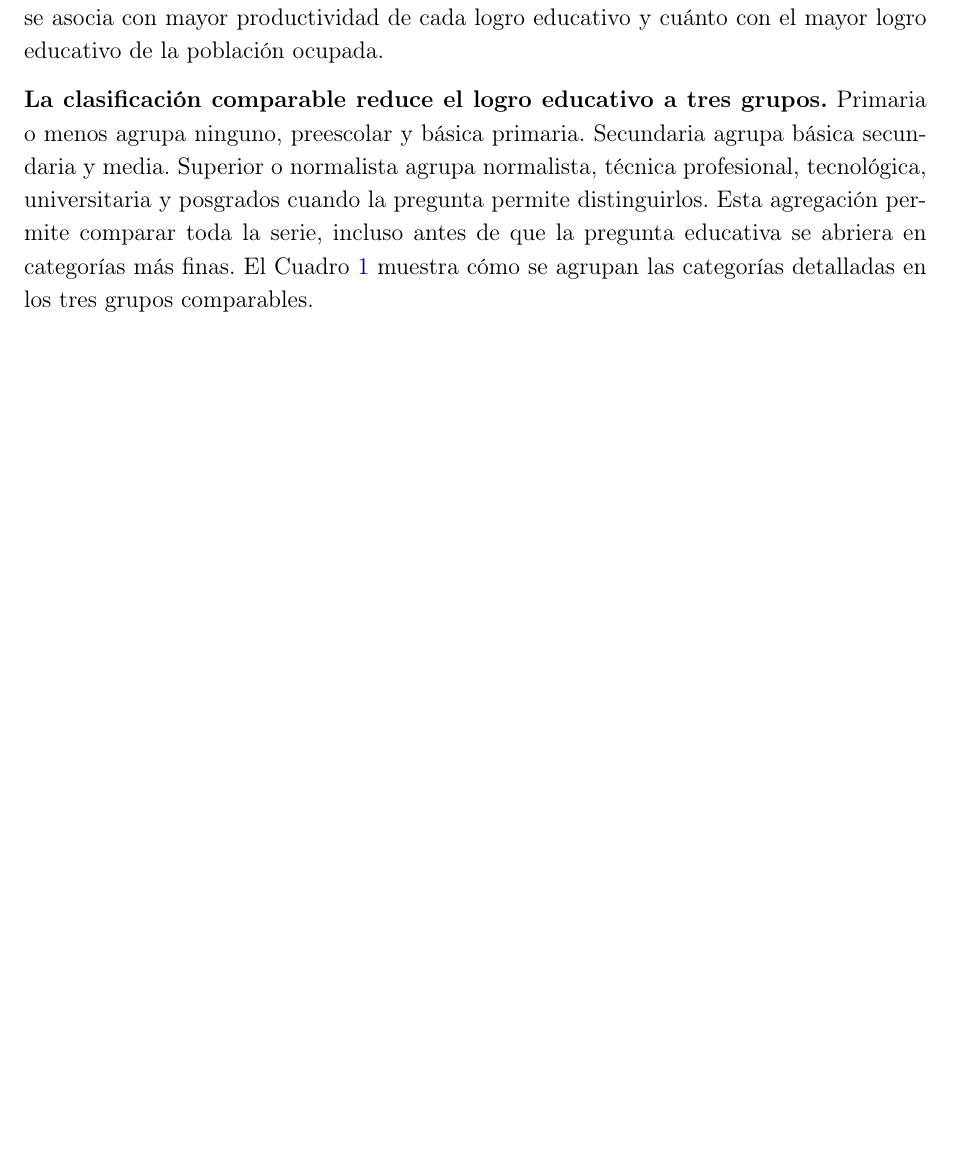
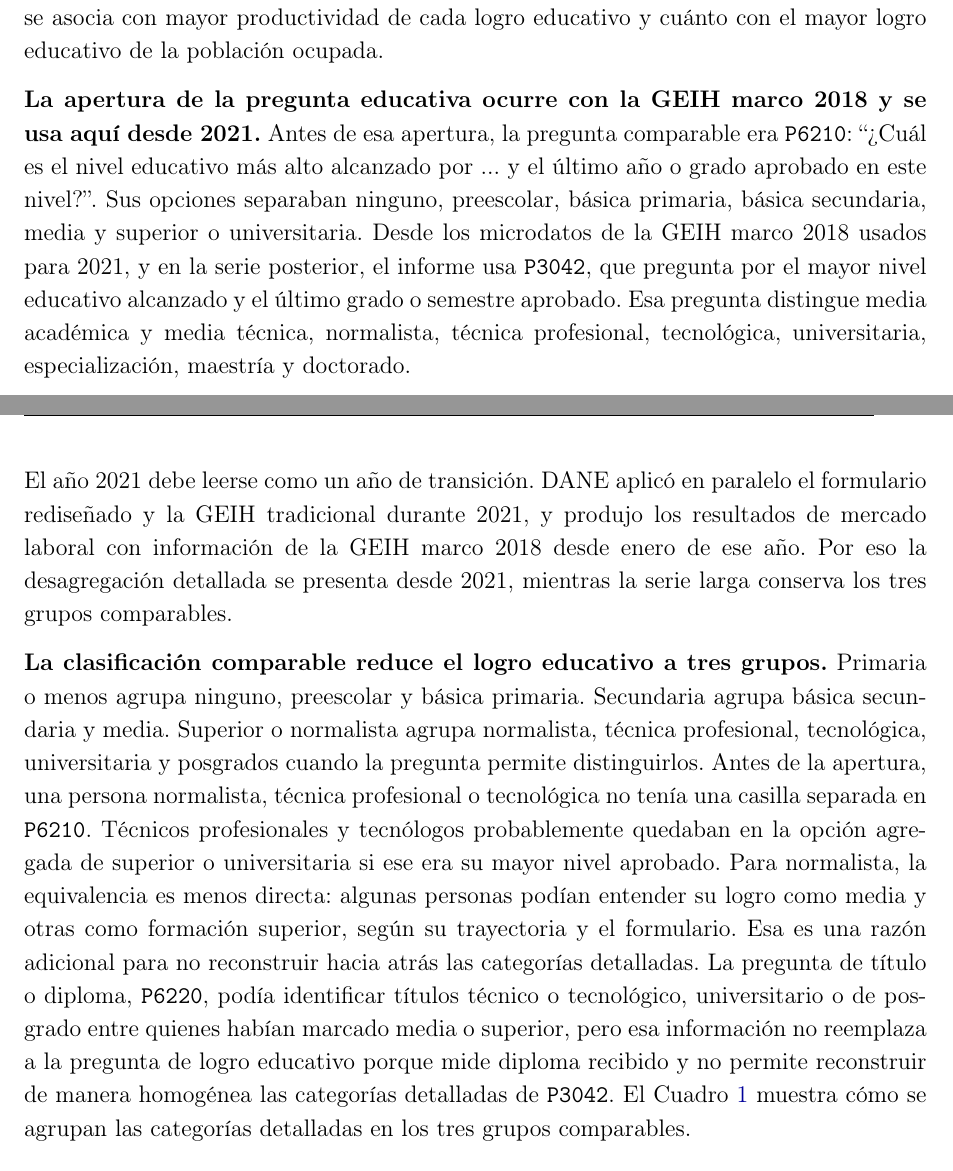
Before and after one commit to oliverpardo1979/Informe_Educacion, a LaTeX document (main.tex, which reads Paper/sections/CuerpoInformeRemuneracionEducacionGEIH.tex): part of page 6 of 28 before the commit and two parts of pages 6 and 7 of 28 after it, the two joined at a grey line, cut so that both start at the same text, the shorter picture padded with empty space. Compiled offline with pdfLaTeX.

Commit message:
Aclara cambio de pregunta educativa

```diff
--- a/Paper/sections/CuerpoInformeRemuneracionEducacionGEIH.tex
+++ b/Paper/sections/CuerpoInformeRemuneracionEducacionGEIH.tex
@@ -37,7 +37,11 @@ R_{2025}-R_{2010}
 \end{equation}
 El primer término mide cuánto cambia la remuneración promedio por variaciones de remuneración dentro de cada logro educativo, manteniendo como referencia el peso promedio de los grupos. Como la remuneración se usa aquí como aproximación de productividad laboral, este componente se denomina mayor productividad de cada logro educativo. El segundo término mide cuánto cambia la remuneración promedio por variaciones en el peso relativo de los grupos, manteniendo como referencia la remuneración promedio de cada grupo. Este componente se denomina mayor logro educativo de la población ocupada. En el Cuadro \ref{tab:descomposicion_remuneracion_educacion}, las etiquetas de la cascada muestran el valor de cada término y su participación en el cambio total \(R_{2025}-R_{2010}\). Por lo tanto, la descomposición no debe leerse como una estimación causal. Su aporte es ordenar cuánto del cambio observado se asocia con mayor productividad de cada logro educativo y cuánto con el mayor logro educativo de la población ocupada.
 
-\textbf{La clasificación comparable reduce el logro educativo a tres grupos.} Primaria o menos agrupa ninguno, preescolar y básica primaria. Secundaria agrupa básica secundaria y media. Superior o normalista agrupa normalista, técnica profesional, tecnológica, universitaria y posgrados cuando la pregunta permite distinguirlos. Esta agregación permite comparar toda la serie, incluso antes de que la pregunta educativa se abriera en categorías más finas. El Cuadro \ref{tab:mapeo_logros_educativos} muestra cómo se agrupan las categorías detalladas en los tres grupos comparables.
+\textbf{La apertura de la pregunta educativa ocurre con la GEIH marco 2018 y se usa aquí desde 2021.} Antes de esa apertura, la pregunta comparable era \texttt{P6210}: ``¿Cuál es el nivel educativo más alto alcanzado por ... y el último año o grado aprobado en este nivel?''. Sus opciones separaban ninguno, preescolar, básica primaria, básica secundaria, media y superior o universitaria. Desde los microdatos de la GEIH marco 2018 usados para 2021, y en la serie posterior, el informe usa \texttt{P3042}, que pregunta por el mayor nivel educativo alcanzado y el último grado o semestre aprobado. Esa pregunta distingue media académica y media técnica, normalista, técnica profesional, tecnológica, universitaria, especialización, maestría y doctorado.
+
+El año 2021 debe leerse como un año de transición. DANE aplicó en paralelo el formulario rediseñado y la GEIH tradicional durante 2021, y produjo los resultados de mercado laboral con información de la GEIH marco 2018 desde enero de ese año. Por eso la desagregación detallada se presenta desde 2021, mientras la serie larga conserva los tres grupos comparables.
+
+\textbf{La clasificación comparable reduce el logro educativo a tres grupos.} Primaria o menos agrupa ninguno, preescolar y básica primaria. Secundaria agrupa básica secundaria y media. Superior o normalista agrupa normalista, técnica profesional, tecnológica, universitaria y posgrados cuando la pregunta permite distinguirlos. Antes de la apertura, una persona normalista, técnica profesional o tecnológica no tenía una casilla separada en \texttt{P6210}. Técnicos profesionales y tecnólogos probablemente quedaban en la opción agregada de superior o universitaria si ese era su mayor nivel aprobado. Para normalista, la equivalencia es menos directa: algunas personas podían entender su logro como media y otras como formación superior, según su trayectoria y el formulario. Esa es una razón adicional para no reconstruir hacia atrás las categorías detalladas. La pregunta de título o diploma, \texttt{P6220}, podía identificar títulos técnico o tecnológico, universitario o de posgrado entre quienes habían marcado media o superior, pero esa información no reemplaza a la pregunta de logro educativo porque mide diploma recibido y no permite reconstruir de manera homogénea las categorías detalladas de \texttt{P3042}. El Cuadro \ref{tab:mapeo_logros_educativos} muestra cómo se agrupan las categorías detalladas en los tres grupos comparables.
 
 \begin{table}[H]
 \centering
```
Also changed, not shown: Paper/sections/CuerpoInformeRemuneracionEducacionGEIH.tex (2 more changed lines).
